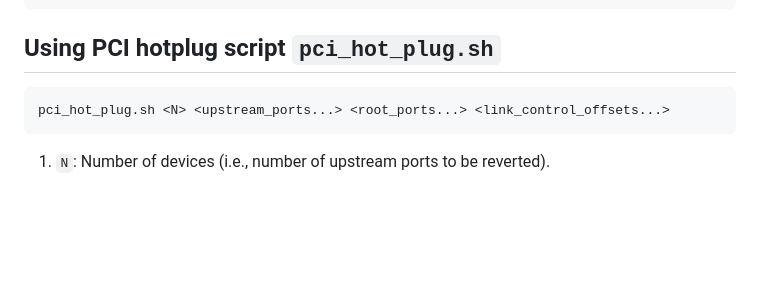
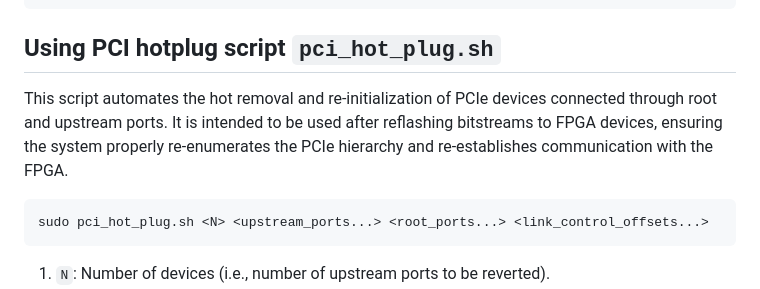
Before and after one commit to jnbrq/hbmex-fccm2025, a Markdown page: sw/README.md, the part around the change. Rendered like a GitHub page; blank space fills up the shorter version.

Commit message:
More docs.

````diff
--- a/sw/README.md
+++ b/sw/README.md
@@ -19,8 +19,11 @@ ninja
 ```
 
 ## Using PCI hotplug script `pci_hot_plug.sh`
+
+This script automates the hot removal and re-initialization of PCIe devices connected through root and upstream ports. It is intended to be used after reflashing bitstreams to FPGA devices, ensuring the system properly re-enumerates the PCIe hierarchy and re-establishes communication with the FPGA.
+
 ```bash
-pci_hot_plug.sh <N> <upstream_ports...> <root_ports...> <link_control_offsets...>
+sudo pci_hot_plug.sh <N> <upstream_ports...> <root_ports...> <link_control_offsets...>
 ```
 
 1. `N`: Number of devices (i.e., number of upstream ports to be reverted).
````
